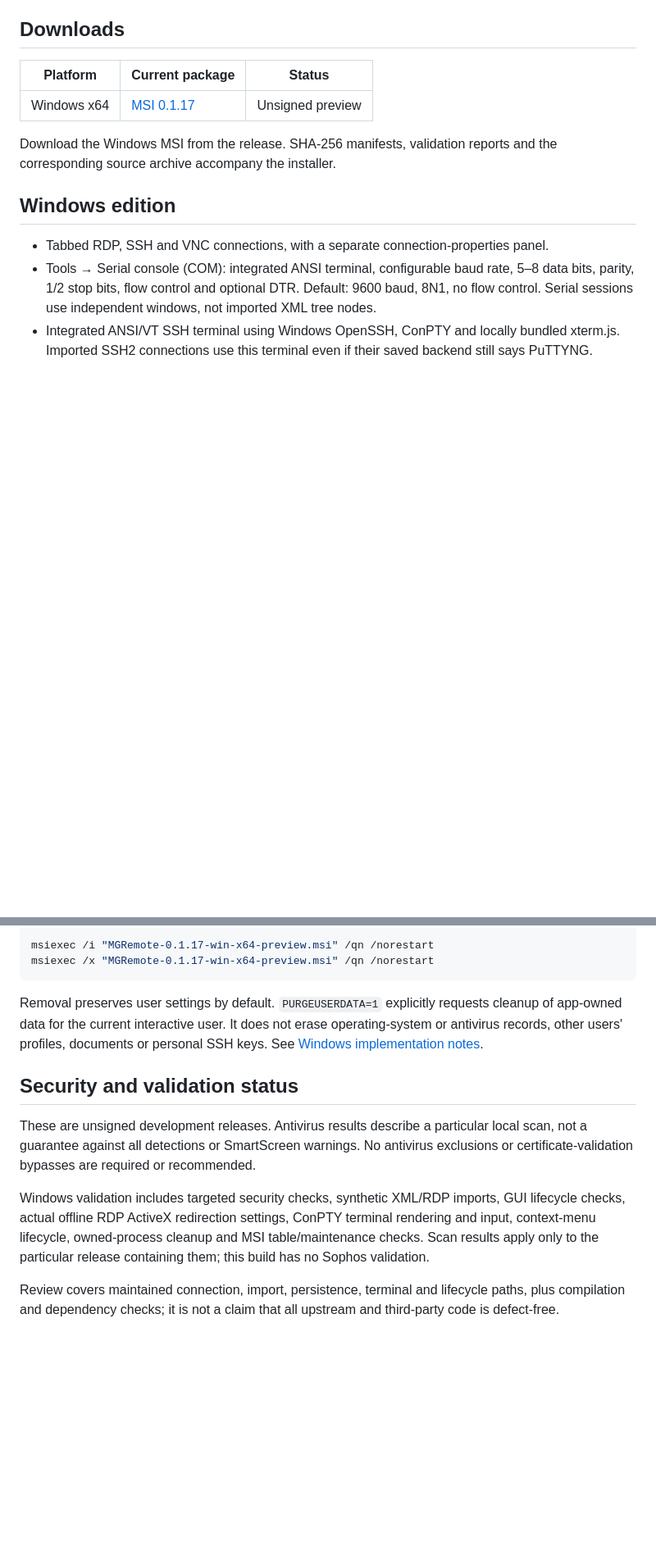
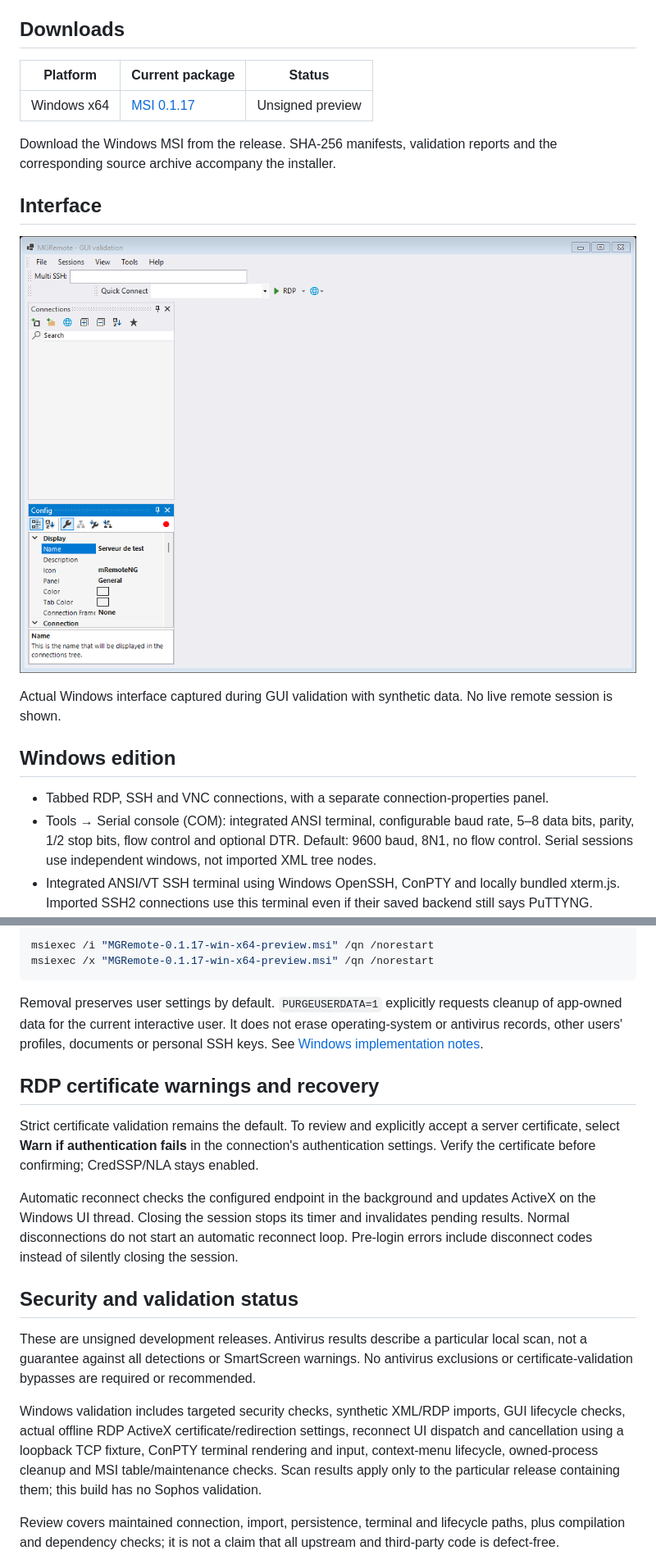
Before and after one commit to aurelson101/mgremote, a Markdown page: README.md, 2 parts joined by grey strips. Shown at 82% size. Drawn GitHub-style; pictures changed too: docs/images/windows-overview.png (added); blank space fills up the shorter version.

Commit message:
Guard late reconnect timers after close and document Windows with a real screenshot

```diff
--- a/README.md
+++ b/README.md
@@ -9,6 +9,12 @@ MGRemote is an independent remote-connection manager derived from [mRemoteNG](ht
 | Windows x64 | [MSI 0.1.17](https://github.com/aurelson101/mgremote/releases/tag/windows-v0.1.17) | Unsigned preview |
 
 Download the Windows MSI from the release. SHA-256 manifests, validation reports and the corresponding source archive accompany the installer.
+
+## Interface
+
+![MGRemote on Windows: connection tree and configuration editor](docs/images/windows-overview.png)
+
+Actual Windows interface captured during GUI validation with synthetic data. No live remote session is shown.
 
 ## Windows edition
 
@@ -33,11 +39,17 @@ msiexec /x "MGRemote-0.1.17-win-x64-preview.msi" /qn /norestart
 
 Removal preserves user settings by default. `PURGEUSERDATA=1` explicitly requests cleanup of app-owned data for the current interactive user. It does not erase operating-system or antivirus records, other users' profiles, documents or personal SSH keys. See [Windows implementation notes](MGREMOTE-WINDOWS.md).
 
+## RDP certificate warnings and recovery
+
+Strict certificate validation remains the default. To review and explicitly accept a server certificate, select **Warn if authentication fails** in the connection's authentication settings. Verify the certificate before confirming; CredSSP/NLA stays enabled.
+
+Automatic reconnect checks the configured endpoint in the background and updates ActiveX on the Windows UI thread. Closing the session stops its timer and invalidates pending results. Normal disconnections do not start an automatic reconnect loop. Pre-login errors include disconnect codes instead of silently closing the session.
+
 ## Security and validation status
 
 These are unsigned development releases. Antivirus results describe a particular local scan, not a guarantee against all detections or SmartScreen warnings. No antivirus exclusions or certificate-validation bypasses are required or recommended.
 
-Windows validation includes targeted security checks, synthetic XML/RDP imports, GUI lifecycle checks, actual offline RDP ActiveX redirection settings, ConPTY terminal rendering and input, context-menu lifecycle, owned-process cleanup and MSI table/maintenance checks. Scan results apply only to the particular release containing them; this build has no Sophos validation.
+Windows validation includes targeted security checks, synthetic XML/RDP imports, GUI lifecycle checks, actual offline RDP ActiveX certificate/redirection settings, reconnect UI dispatch and cancellation using a loopback TCP fixture, ConPTY terminal rendering and input, context-menu lifecycle, owned-process cleanup and MSI table/maintenance checks. Scan results apply only to the particular release containing them; this build has no Sophos validation.
 
 
 Review covers maintained connection, import, persistence, terminal and lifecycle paths, plus compilation and dependency checks; it is not a claim that all upstream and third-party code is defect-free.
```
Also changed, not shown: 2 other files.
